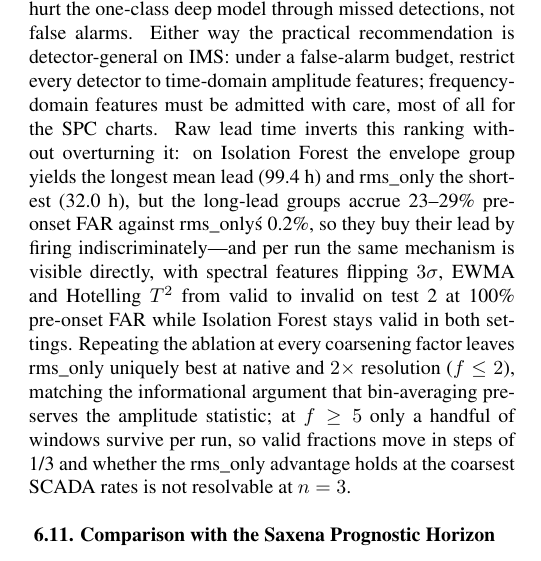
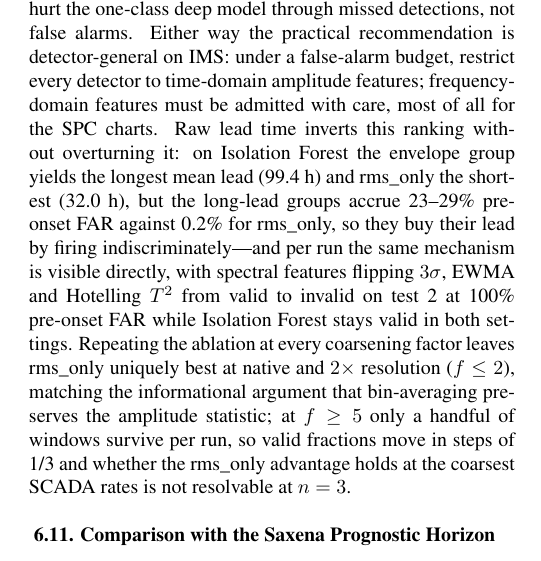
Before and after one commit to Ansh-Goyal01/Scada-Leadtime-Benchmark, a LaTeX document (paper/files/scada_ijphm.tex): part of one column of page 15 of 24, cut so that both start at the same text. Compiled offline with pdfLaTeX.

Commit message:
fix(paper): repair acute-accent artifact introduced in C1
The folded ablation sentence contained rms\_only\'s, where \' is LaTeX's
acute-accent command rather than an apostrophe; it compiled cleanly but
rendered as rms_only's. Reworded to avoid the possessive entirely.

Co-Authored-By: Claude Opus 5 <noreply@anthropic.com>

```diff
--- a/paper/files/scada_ijphm.tex
+++ b/paper/files/scada_ijphm.tex
@@ -645,7 +645,7 @@ For rolling-element bearings an unplanned failure typically costs $\rho = 10^2$-
 
 \subsection{Feature-Group Ablation}
 
-We ablate feature families on IMS for all six non-sequence detectors, reporting the valid-alarm fraction by group across the three runs (Table~\ref{tab:ablation_general}). The pattern is consistent and somewhat against expectation: time-domain amplitude features (rms\_only or time\_only) give each detector its highest or tied-highest validity, and admitting spectral, envelope, or the full feature set never improves validity for any of them. For the memory-based control charts it sharpens: rms\_only is the unique group at which $3\sigma$ and EWMA reach full validity (1.00 at 0\% pre-onset FAR), and spectral/envelope/all collapse all four SPC charts to 0.33 by driving their pre-onset FAR to 42--63\%---the variance-sensitive charts react violently to the noisy extra dimensions. Deep SVDD is the instructive exception, and it fails for the opposite reason: its pre-onset FAR stays near 0\% under every feature set (it rarely false-alarms), yet spectral features still cut its validity to 0.33 (and to 0.00 for spectral\_only) by delaying or suppressing the alarm rather than inflating the FAR---the frequency-domain dimensions hurt the one-class deep model through missed detections, not false alarms. Either way the practical recommendation is detector-general on IMS: under a false-alarm budget, restrict every detector to time-domain amplitude features; frequency-domain features must be admitted with care, most of all for the SPC charts. Raw lead time inverts this ranking without overturning it: on Isolation Forest the envelope group yields the longest mean lead (99.4~h) and rms\_only the shortest (32.0~h), but the long-lead groups accrue 23--29\% pre-onset FAR against rms\_only\'s 0.2\%, so they buy their lead by firing indiscriminately---and per run the same mechanism is visible directly, with spectral features flipping $3\sigma$, EWMA and Hotelling $T^2$ from valid to invalid on test 2 at 100\% pre-onset FAR while Isolation Forest stays valid in both settings. Repeating the ablation at every coarsening factor leaves rms\_only uniquely best at native and $2\times$ resolution ($f \le 2$), matching the informational argument that bin-averaging preserves the amplitude statistic; at $f \ge 5$ only a handful of windows survive per run, so valid fractions move in steps of 1/3 and whether the rms\_only advantage holds at the coarsest SCADA rates is not resolvable at $n=3$.
+We ablate feature families on IMS for all six non-sequence detectors, reporting the valid-alarm fraction by group across the three runs (Table~\ref{tab:ablation_general}). The pattern is consistent and somewhat against expectation: time-domain amplitude features (rms\_only or time\_only) give each detector its highest or tied-highest validity, and admitting spectral, envelope, or the full feature set never improves validity for any of them. For the memory-based control charts it sharpens: rms\_only is the unique group at which $3\sigma$ and EWMA reach full validity (1.00 at 0\% pre-onset FAR), and spectral/envelope/all collapse all four SPC charts to 0.33 by driving their pre-onset FAR to 42--63\%---the variance-sensitive charts react violently to the noisy extra dimensions. Deep SVDD is the instructive exception, and it fails for the opposite reason: its pre-onset FAR stays near 0\% under every feature set (it rarely false-alarms), yet spectral features still cut its validity to 0.33 (and to 0.00 for spectral\_only) by delaying or suppressing the alarm rather than inflating the FAR---the frequency-domain dimensions hurt the one-class deep model through missed detections, not false alarms. Either way the practical recommendation is detector-general on IMS: under a false-alarm budget, restrict every detector to time-domain amplitude features; frequency-domain features must be admitted with care, most of all for the SPC charts. Raw lead time inverts this ranking without overturning it: on Isolation Forest the envelope group yields the longest mean lead (99.4~h) and rms\_only the shortest (32.0~h), but the long-lead groups accrue 23--29\% pre-onset FAR against 0.2\% for rms\_only, so they buy their lead by firing indiscriminately---and per run the same mechanism is visible directly, with spectral features flipping $3\sigma$, EWMA and Hotelling $T^2$ from valid to invalid on test 2 at 100\% pre-onset FAR while Isolation Forest stays valid in both settings. Repeating the ablation at every coarsening factor leaves rms\_only uniquely best at native and $2\times$ resolution ($f \le 2$), matching the informational argument that bin-averaging preserves the amplitude statistic; at $f \ge 5$ only a handful of windows survive per run, so valid fractions move in steps of 1/3 and whether the rms\_only advantage holds at the coarsest SCADA rates is not resolvable at $n=3$.
 
 \begin{table}[t] \small
 	\begin{center}
```
